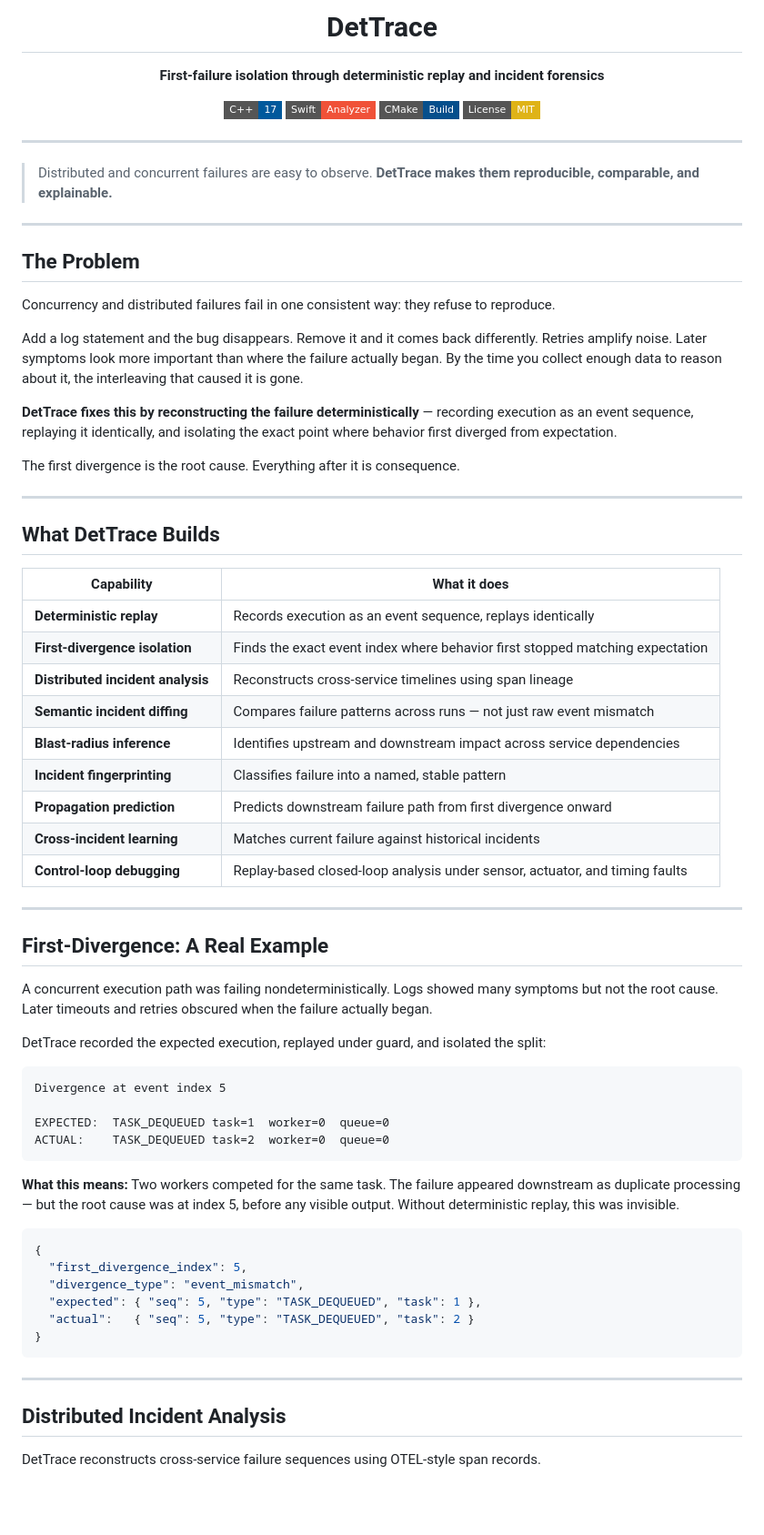
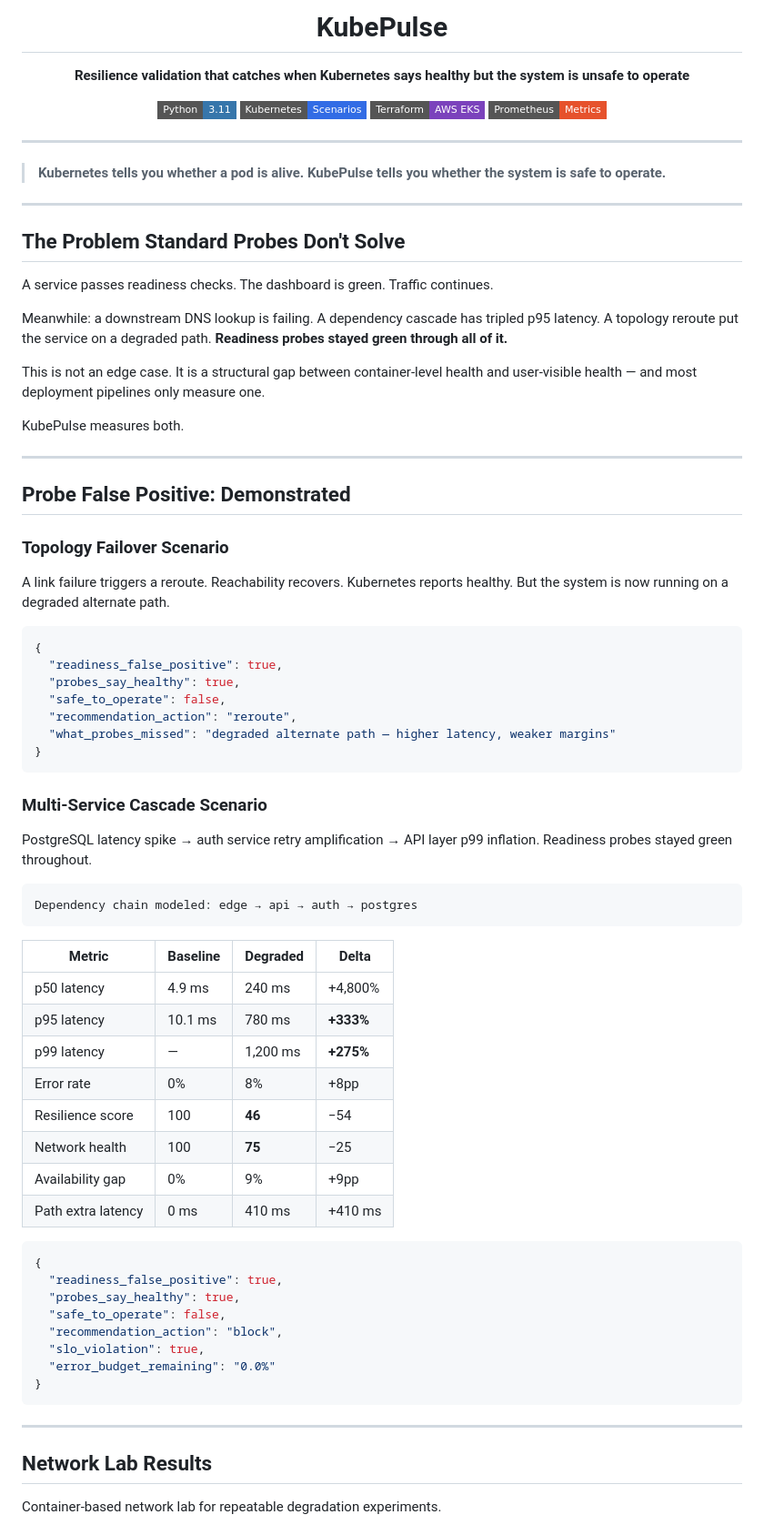
Before and after one commit to kritibehl/dettrace, a Markdown page: README.md, the part around one of its changes. Shown at 91% size. Rendered like a GitHub page; badges without logos; blank space fills up the shorter version.

Commit message:
Rename DetTrace to KubePulse and update README
Updated project name and description in README. Added new badges and improved clarity on the problem and solutions provided by KubePulse.

````diff
--- a/README.md
+++ b/README.md
@@ -1,78 +1,84 @@
 <div align="center">
 
-# DetTrace
+# KubePulse
 
-**First-failure isolation through deterministic replay and incident forensics**
+**Resilience validation that catches when Kubernetes says healthy but the system is unsafe to operate**
 
-[![C++17](https://img.shields.io/badge/C%2B%2B-17-00599C?style=flat-square&logo=cplusplus&logoColor=white)](https://isocpp.org)
-[![Swift](https://img.shields.io/badge/Swift-Analyzer-F05138?style=flat-square&logo=swift&logoColor=white)](https://swift.org)
-[![CMake](https://img.shields.io/badge/CMake-Build-064F8C?style=flat-square&logo=cmake&logoColor=white)](https://cmake.org)
-[![License: MIT](https://img.shields.io/badge/License-MIT-yellow?style=flat-square)](LICENSE)
+[![Python](https://img.shields.io/badge/Python-3.11-3776AB?style=flat-square&logo=python&logoColor=white)](https://python.org)
+[![Kubernetes](https://img.shields.io/badge/Kubernetes-Scenarios-326CE5?style=flat-square&logo=kubernetes&logoColor=white)](https://kubernetes.io)
+[![Terraform](https://img.shields.io/badge/Terraform-AWS%20EKS-7B42BC?style=flat-square&logo=terraform&logoColor=white)](https://terraform.io)
+[![Prometheus](https://img.shields.io/badge/Prometheus-Metrics-E6522C?style=flat-square&logo=prometheus&logoColor=white)](https://prometheus.io)
 
 </div>
 
 ---
 
-> Distributed and concurrent failures are easy to observe.
-> **DetTrace makes them reproducible, comparable, and explainable.**
+> **Kubernetes tells you whether a pod is alive.**
+> **KubePulse tells you whether the system is safe to operate.**
 
 ---
 
-## The Problem
+## The Problem Standard Probes Don't Solve
 
-Concurrency and distributed failures fail in one consistent way: they refuse to reproduce.
+A service passes readiness checks. The dashboard is green. Traffic continues.
 
-Add a log statement and the bug disappears. Remove it and it comes back differently. Retries amplify noise. Later symptoms look more important than where the failure actually began. By the time you collect enough data to reason about it, the interleaving that caused it is gone.
+Meanwhile: a downstream DNS lookup is failing. A dependency cascade has tripled p95 latency. A topology reroute put the service on a degraded path. **Readiness probes stayed green through all of it.**
 
-**DetTrace fixes this by reconstructing the failure deterministically** — recording execution as an event sequence, replaying it identically, and isolating the exact point where behavior first diverged from expectation.
+This is not an edge case. It is a structural gap between container-level health and user-visible health — and most deployment pipelines only measure one.
 
-The first divergence is the root cause. Everything after it is consequence.
+KubePulse measures both.
 
 ---
 
-## What DetTrace Builds
+## Probe False Positive: Demonstrated
 
-| Capability | What it does |
-|---|---|
-| **Deterministic replay** | Records execution as an event sequence, replays identically |
-| **First-divergence isolation** | Finds the exact event index where behavior first stopped matching expectation |
-| **Distributed incident analysis** | Reconstructs cross-service timelines using span lineage |
-| **Semantic incident diffing** | Compares failure patterns across runs — not just raw event mismatch |
-| **Blast-radius inference** | Identifies upstream and downstream impact across service dependencies |
-| **Incident fingerprinting** | Classifies failure into a named, stable pattern |
-| **Propagation prediction** | Predicts downstream failure path from first divergence onward |
-| **Cross-incident learning** | Matches current failure against historical incidents |
-| **Control-loop debugging** | Replay-based closed-loop analysis under sensor, actuator, and timing faults |
+### Topology Failover Scenario
 
----
-
-## First-Divergence: A Real Example
-
-A concurrent execution path was failing nondeterministically. Logs showed many symptoms but not the root cause. Later timeouts and retries obscured when the failure actually began.
-
-DetTrace recorded the expected execution, replayed under guard, and isolated the split:
-
-```
-Divergence at event index 5
-
-EXPECTED:  TASK_DEQUEUED task=1  worker=0  queue=0
-ACTUAL:    TASK_DEQUEUED task=2  worker=0  queue=0
-```
-
-**What this means:** Two workers competed for the same task. The failure appeared downstream as duplicate processing — but the root cause was at index 5, before any visible output. Without deterministic replay, this was invisible.
+A link failure triggers a reroute. Reachability recovers. Kubernetes reports healthy. But the system is now running on a degraded alternate path.
 
 ```json
 {
-  "first_divergence_index": 5,
-  "divergence_type": "event_mismatch",
-  "expected": { "seq": 5, "type": "TASK_DEQUEUED", "task": 1 },
-  "actual":   { "seq": 5, "type": "TASK_DEQUEUED", "task": 2 }
+  "readiness_false_positive": true,
+  "probes_say_healthy": true,
+  "safe_to_operate": false,
+  "recommendation_action": "reroute",
+  "what_probes_missed": "degraded alternate path — higher latency, weaker margins"
+}
+```
+
+### Multi-Service Cascade Scenario
+
+PostgreSQL latency spike → auth service retry amplification → API layer p99 inflation. Readiness probes stayed green throughout.
+
+```
+Dependency chain modeled: edge → api → auth → postgres
+```
+
+| Metric | Baseline | Degraded | Delta |
+|---|---|---|---|
+| p50 latency | 4.9 ms | 240 ms | +4,800% |
+| p95 latency | 10.1 ms | 780 ms | **+333%** |
+| p99 latency | — | 1,200 ms | **+275%** |
+| Error rate | 0% | 8% | +8pp |
+| Resilience score | 100 | **46** | −54 |
+| Network health | 100 | **75** | −25 |
+| Availability gap | 0% | 9% | +9pp |
+| Path extra latency | 0 ms | 410 ms | +410 ms |
+
+```json
+{
+  "readiness_false_positive": true,
+  "probes_say_healthy": true,
+  "safe_to_operate": false,
+  "recommendation_action": "block",
+  "slo_violation": true,
+  "error_budget_remaining": "0.0%"
 }
 ```
 
 ---
 
-## Distributed Incident Analysis
+## Network Lab Results
 
-DetTrace reconstructs cross-service failure sequences using OTEL-style span records.
+Container-based network lab for repeatable degradation experiments.
 
````
Also changed, not shown: other parts of README.md (+155 -246 lines).
